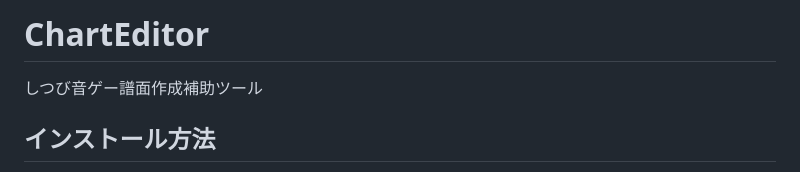
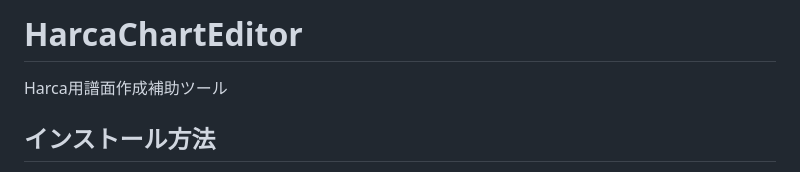
Before and after one commit to iwashi1649/ChartEditor, a Markdown page: README.md, the part around the change. Rendered like a GitHub page.

```diff
--- a/README.md
+++ b/README.md
@@ -1,5 +1,5 @@
-# ChartEditor
-しつび音ゲー譜面作成補助ツール
+# HarcaChartEditor
+Harca用譜面作成補助ツール
 
 ## インストール方法
 Windows→このリポジトリをクローン/ダウンロード
```
